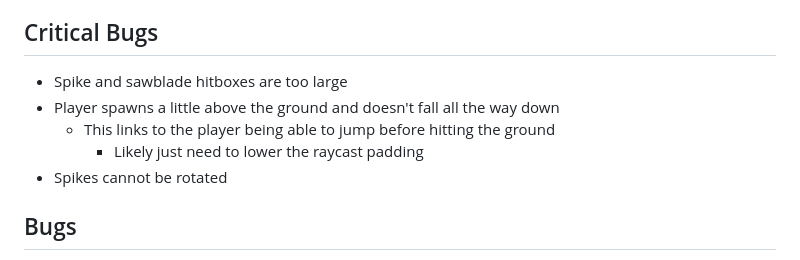
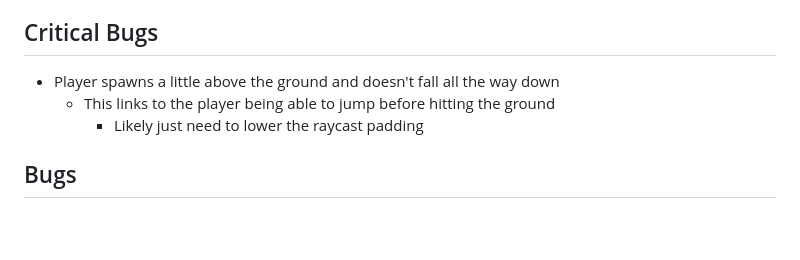
Before and after one commit to Pybounce/bevy_multiplayer_platformer, a Markdown page: README.md, the part around the change. Rendered like a GitHub page; blank space fills up the shorter version.

Commit message:
bugs squashed

```diff
--- a/README.md
+++ b/README.md
@@ -27,11 +27,9 @@
 
 ## Critical Bugs
 
-- Spike and sawblade hitboxes are too large
 - Player spawns a little above the ground and doesn't fall all the way down
   - This links to the player being able to jump before hitting the ground
     - Likely just need to lower the raycast padding
-- Spikes cannot be rotated
 
 ## Bugs
 
```
